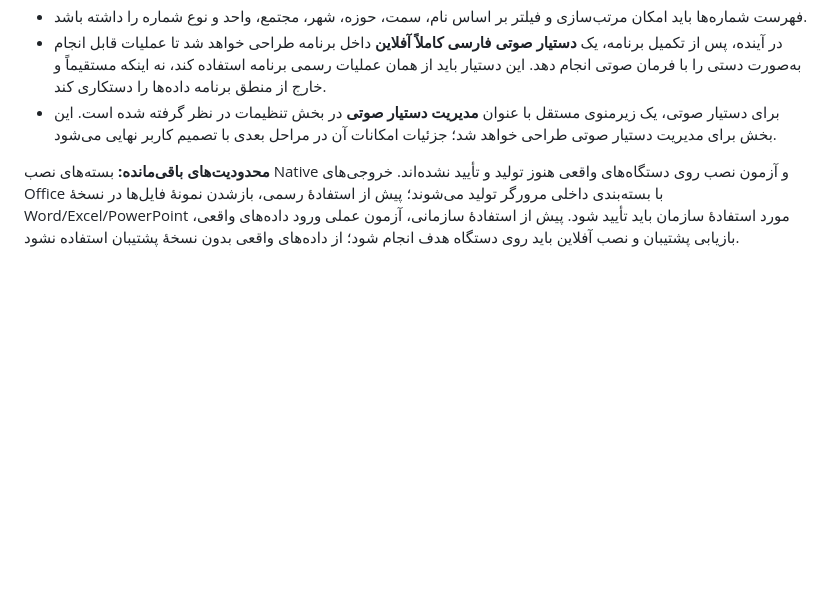
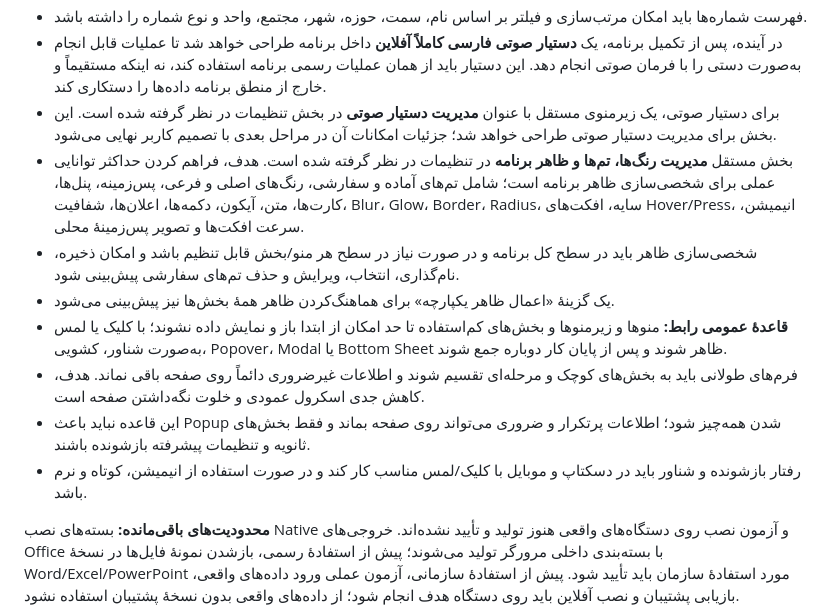
Before and after one commit to atlasaico2026b/shfit-gpt, a Markdown page: README.md, the part around the change. Drawn GitHub-style; blank space fills up the shorter version.

Commit message:
Document floating expandable UI rule

```diff
--- a/README.md
+++ b/README.md
@@ -19,6 +19,13 @@
 - فهرست شماره‌ها باید امکان مرتب‌سازی و فیلتر بر اساس نام، سمت، حوزه، شهر، مجتمع، واحد و نوع شماره را داشته باشد.
 - در آینده، پس از تکمیل برنامه، یک **دستیار صوتی فارسی کاملاً آفلاین** داخل برنامه طراحی خواهد شد تا عملیات قابل انجام به‌صورت دستی را با فرمان صوتی انجام دهد. این دستیار باید از همان عملیات رسمی برنامه استفاده کند، نه اینکه مستقیماً و خارج از منطق برنامه داده‌ها را دستکاری کند.
 - برای دستیار صوتی، یک زیرمنوی مستقل با عنوان **مدیریت دستیار صوتی** در بخش تنظیمات در نظر گرفته شده است. این بخش برای مدیریت دستیار صوتی طراحی خواهد شد؛ جزئیات امکانات آن در مراحل بعدی با تصمیم کاربر نهایی می‌شود.
+- بخش مستقل **مدیریت رنگ‌ها، تم‌ها و ظاهر برنامه** در تنظیمات در نظر گرفته شده است. هدف، فراهم کردن حداکثر توانایی عملی برای شخصی‌سازی ظاهر برنامه است؛ شامل تم‌های آماده و سفارشی، رنگ‌های اصلی و فرعی، پس‌زمینه، پنل‌ها، کارت‌ها، متن، آیکون، دکمه‌ها، اعلان‌ها، شفافیت، Blur، Glow، Border، Radius، سایه، افکت‌های Hover/Press، انیمیشن، سرعت افکت‌ها و تصویر پس‌زمینهٔ محلی.
+- شخصی‌سازی ظاهر باید در سطح کل برنامه و در صورت نیاز در سطح هر منو/بخش قابل تنظیم باشد و امکان ذخیره، نام‌گذاری، انتخاب، ویرایش و حذف تم‌های سفارشی پیش‌بینی شود.
+- یک گزینهٔ «اعمال ظاهر یکپارچه» برای هماهنگ‌کردن ظاهر همهٔ بخش‌ها نیز پیش‌بینی می‌شود.
+- **قاعدهٔ عمومی رابط:** منوها و زیرمنوها و بخش‌های کم‌استفاده تا حد امکان از ابتدا باز و نمایش داده نشوند؛ با کلیک یا لمس به‌صورت شناور، کشویی، Popover، Modal یا Bottom Sheet ظاهر شوند و پس از پایان کار دوباره جمع شوند.
+- فرم‌های طولانی باید به بخش‌های کوچک و مرحله‌ای تقسیم شوند و اطلاعات غیرضروری دائماً روی صفحه باقی نماند. هدف، کاهش جدی اسکرول عمودی و خلوت نگه‌داشتن صفحه است.
+- این قاعده نباید باعث Popup شدن همه‌چیز شود؛ اطلاعات پرتکرار و ضروری می‌تواند روی صفحه بماند و فقط بخش‌های ثانویه و تنظیمات پیشرفته بازشونده باشند.
+- رفتار بازشونده و شناور باید در دسکتاپ و موبایل با کلیک/لمس مناسب کار کند و در صورت استفاده از انیمیشن، کوتاه و نرم باشد.
 
 **محدودیت‌های باقی‌مانده:** بسته‌های نصب Native و آزمون نصب روی دستگاه‌های واقعی هنوز تولید و تأیید نشده‌اند. خروجی‌های Office با بسته‌بندی داخلی مرورگر تولید می‌شوند؛ پیش از استفادهٔ رسمی، بازشدن نمونهٔ فایل‌ها در نسخهٔ Word/Excel/PowerPoint مورد استفادهٔ سازمان باید تأیید شود. پیش از استفادهٔ سازمانی، آزمون عملی ورود داده‌های واقعی، بازیابی پشتیبان و نصب آفلاین باید روی دستگاه هدف انجام شود؛ از داده‌های واقعی بدون نسخهٔ پشتیبان استفاده نشود.
 
```
